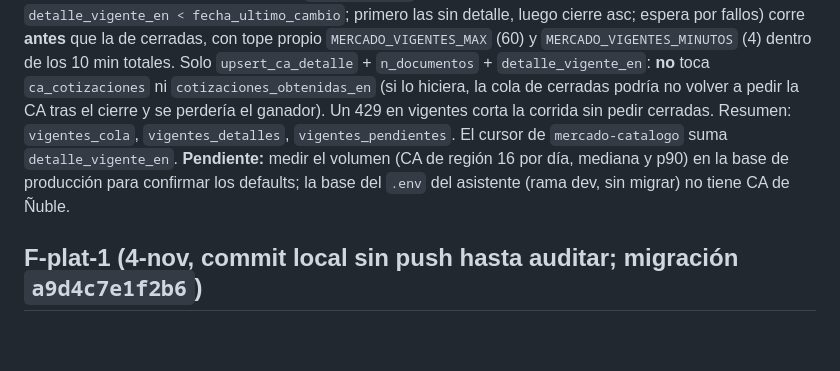
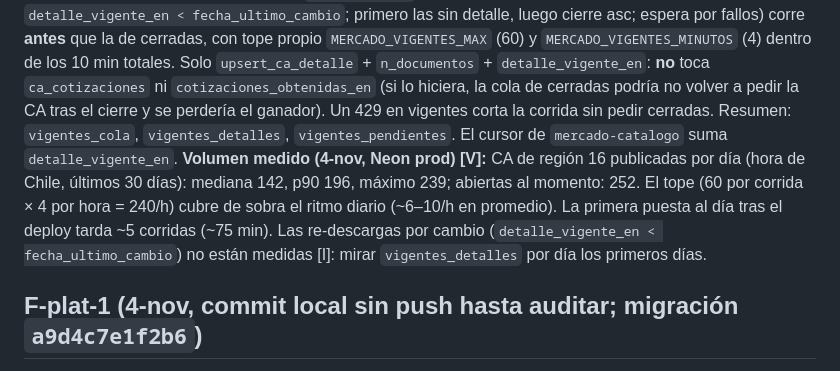
Before and after one commit to basuazo/app_mercado_publico, a Markdown page: docs/00-estado.md, the part around the change. Drawn GitHub-style; blank space fills up the shorter version.

Commit message:
docs: volumen medido de CA de Ñuble para F-merc-3

```diff
--- a/docs/00-estado.md
+++ b/docs/00-estado.md
@@ -78,8 +78,10 @@ luego cierre asc; espera por fallos) corre **antes** que la de cerradas, con top
 toca `ca_cotizaciones` ni `cotizaciones_obtenidas_en` (si lo hiciera, la cola de cerradas podría no volver a pedir la CA tras el
 cierre y se perdería el ganador). Un 429 en vigentes corta la corrida sin pedir cerradas. Resumen: `vigentes_cola`,
 `vigentes_detalles`, `vigentes_pendientes`. El cursor de `mercado-catalogo` suma `detalle_vigente_en`.
-**Pendiente:** medir el volumen (CA de región 16 por día, mediana y p90) en la base de producción para confirmar los defaults;
-la base del `.env` del asistente (rama dev, sin migrar) no tiene CA de Ñuble.
+**Volumen medido (4-nov, Neon prod) [V]:** CA de región 16 publicadas por día (hora de Chile, últimos 30 días): mediana 142,
+p90 196, máximo 239; abiertas al momento: 252. El tope (60 por corrida × 4 por hora = 240/h) cubre de sobra el ritmo diario
+(~6–10/h en promedio). La primera puesta al día tras el deploy tarda ~5 corridas (~75 min). Las re-descargas por cambio
+(`detalle_vigente_en < fecha_ultimo_cambio`) no están medidas [I]: mirar `vigentes_detalles` por día los primeros días.
 
 ## F-plat-1 (4-nov, commit local sin push hasta auditar; migración `a9d4c7e1f2b6`)
 Catálogo canónico y líneas 1:1 por Compra Ágil (pivote, `17-plan-pivote-plataforma-ca.md` §2 C2). **Sin modelo de lenguaje:**
```
